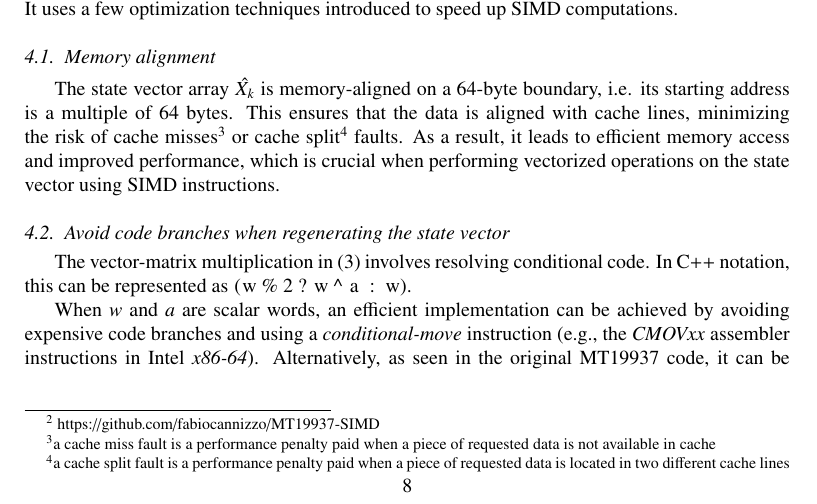
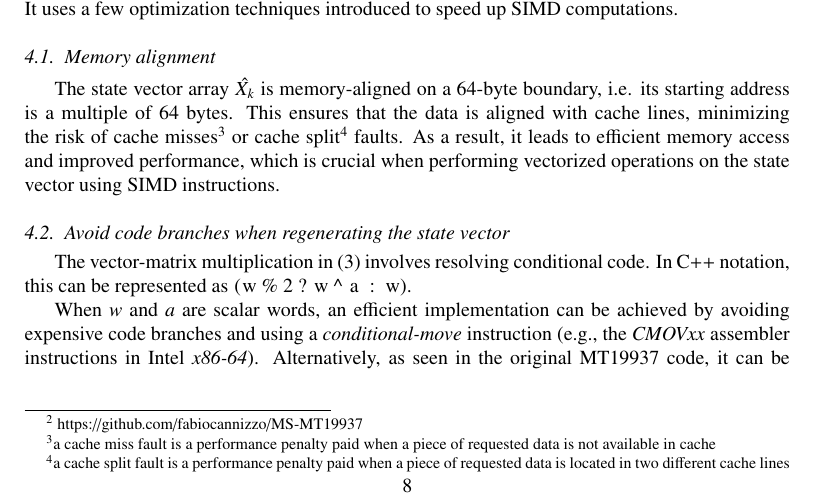
Before and after one commit to fabiocannizzo/VMT19937, a LaTeX paper (doc/main.tex): part of page 8 of 13, cut so that both start at the same text. Compiled offline with pdfLaTeX.

Commit message:
doc: update repo name

```diff
--- a/doc/main.tex
+++ b/doc/main.tex
@@ -351,7 +351,7 @@ It is worth noting that there exist more efficient \textit{jump-ahead} algorithm
 Furthermore, the main contribution of this paper is the vectorization of the algorithm to advance the state vector. If a more efficient \textit{jump-ahead} method were to be adopted, it would further improve initialization time, but it would not invalidate any of the arguments presented in this paper regarding the algorithm's throughput.
 
 \section{MS-MT19937 Implementation details}
-An implementation of the multi-state generator described in section \ref{sec:simdgen} is available on github\footnote{\label{fn:github} https://github.com/fabiocannizzo/MT19937-SIMD}. It uses a few optimization techniques introduced to speed up SIMD computations.
+An implementation of the multi-state generator described in section \ref{sec:simdgen} is available on github\footnote{\label{fn:github} https://github.com/fabiocannizzo/MS-MT19937}. It uses a few optimization techniques introduced to speed up SIMD computations.
 
 \subsection{Memory alignment}
 The state vector array $\hat{X_k}$ is memory-aligned on a 64-byte boundary, i.e. its starting address is a multiple of 64 bytes. This ensures that the data is aligned with cache lines, minimizing the risk of cache misses\footnote{a cache miss fault is a performance penalty paid when a piece of requested data is not available in cache} or cache split\footnote{a cache split fault is a performance penalty paid when a piece of requested data is located in two different cache lines} faults. As a result, it leads to efficient memory access and improved performance, which is  crucial when performing vectorized operations on the state vector using SIMD instructions.
```
